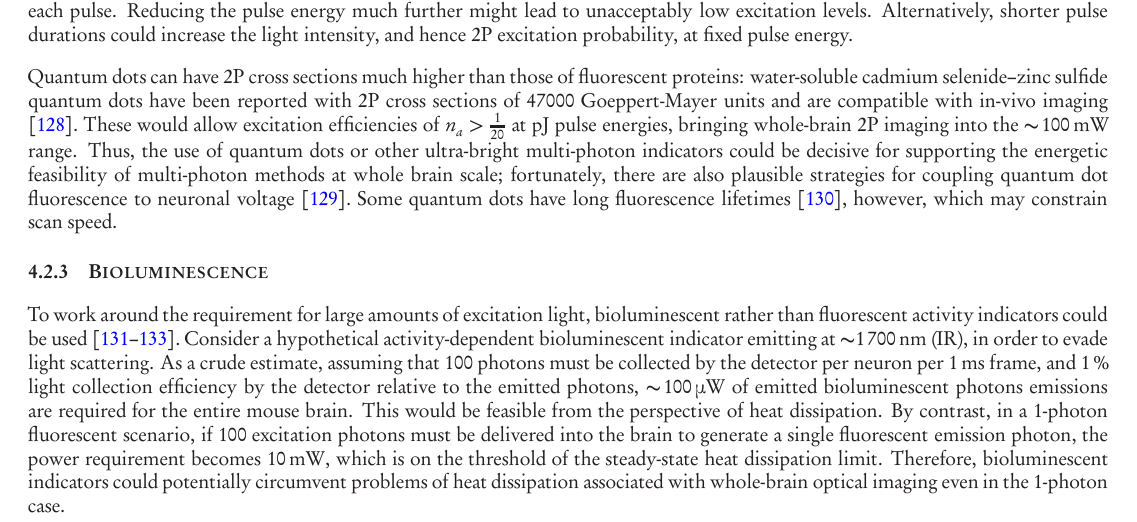
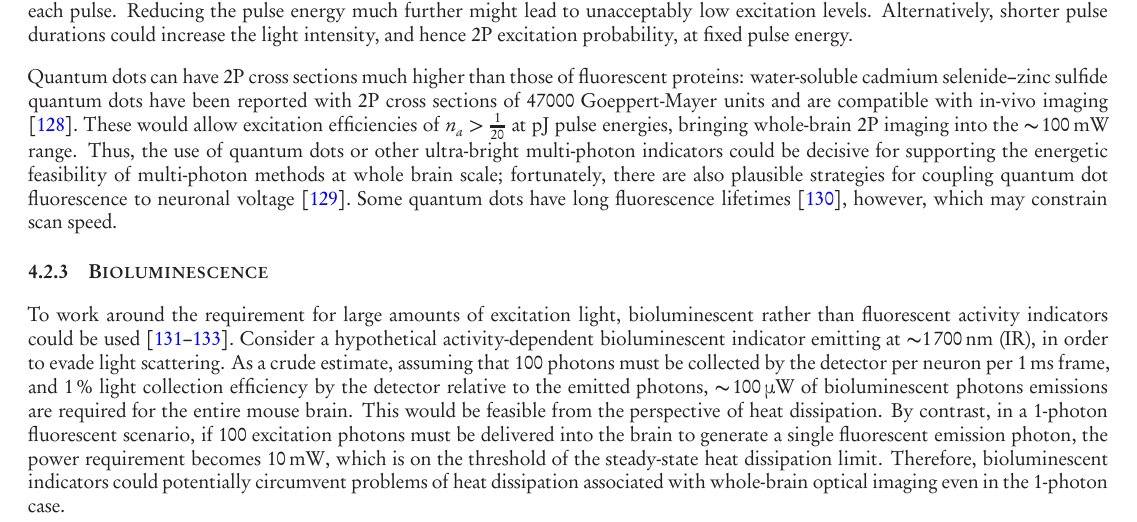
Before and after one commit to nemaload/PoBAM, a LaTeX paper (pobam.tex): part of page 13 of 41, cut so that both start at the same text. The pictures show the PDF file pobam.pdf that the author committed with the source.

Commit message:
one word deletion

```diff
--- a/pobam.tex
+++ b/pobam.tex
@@ -496,7 +496,7 @@ Quantum dots can have 2P cross sections much higher than those of fluorescent pr
 \subsubsection{Bioluminescence}
 To work around the requirement for large amounts of excitation light, bioluminescent rather than fluorescent activity indicators could be used \cite{naumann2010monitoring, martin2007vivo, martin2008vivo}.
 Consider a hypothetical activity-dependent bioluminescent indicator emitting at \SI{\ca 1700}{\nano\meter} (IR), in order to evade light scattering.
-As a crude estimate, assuming that 100 photons must be collected by the detector per neuron per \SI{1}{\milli\second} frame, and \SI{1}{\percent} light collection efficiency by the detector relative to the emitted photons, \SI{\ca 100}{\micro\watt} of emitted bioluminescent photons emissions are required for the entire mouse brain.
+As a crude estimate, assuming that 100 photons must be collected by the detector per neuron per \SI{1}{\milli\second} frame, and \SI{1}{\percent} light collection efficiency by the detector relative to the emitted photons, \SI{\ca 100}{\micro\watt} of bioluminescent photons emissions are required for the entire mouse brain.
 This would be feasible from the perspective of heat dissipation.
 By contrast, in a 1-photon fluorescent scenario, if 100 excitation photons must be delivered into the brain to generate a single fluorescent emission photon, the power requirement becomes \SI{10}{\milli\watt}, which is on the threshold of the steady-state heat dissipation limit.
 Therefore, bioluminescent indicators could potentially circumvent problems of heat dissipation associated with whole-brain optical imaging even in the 1-photon case.
```
Also changed, not shown: pobam.pdf.
